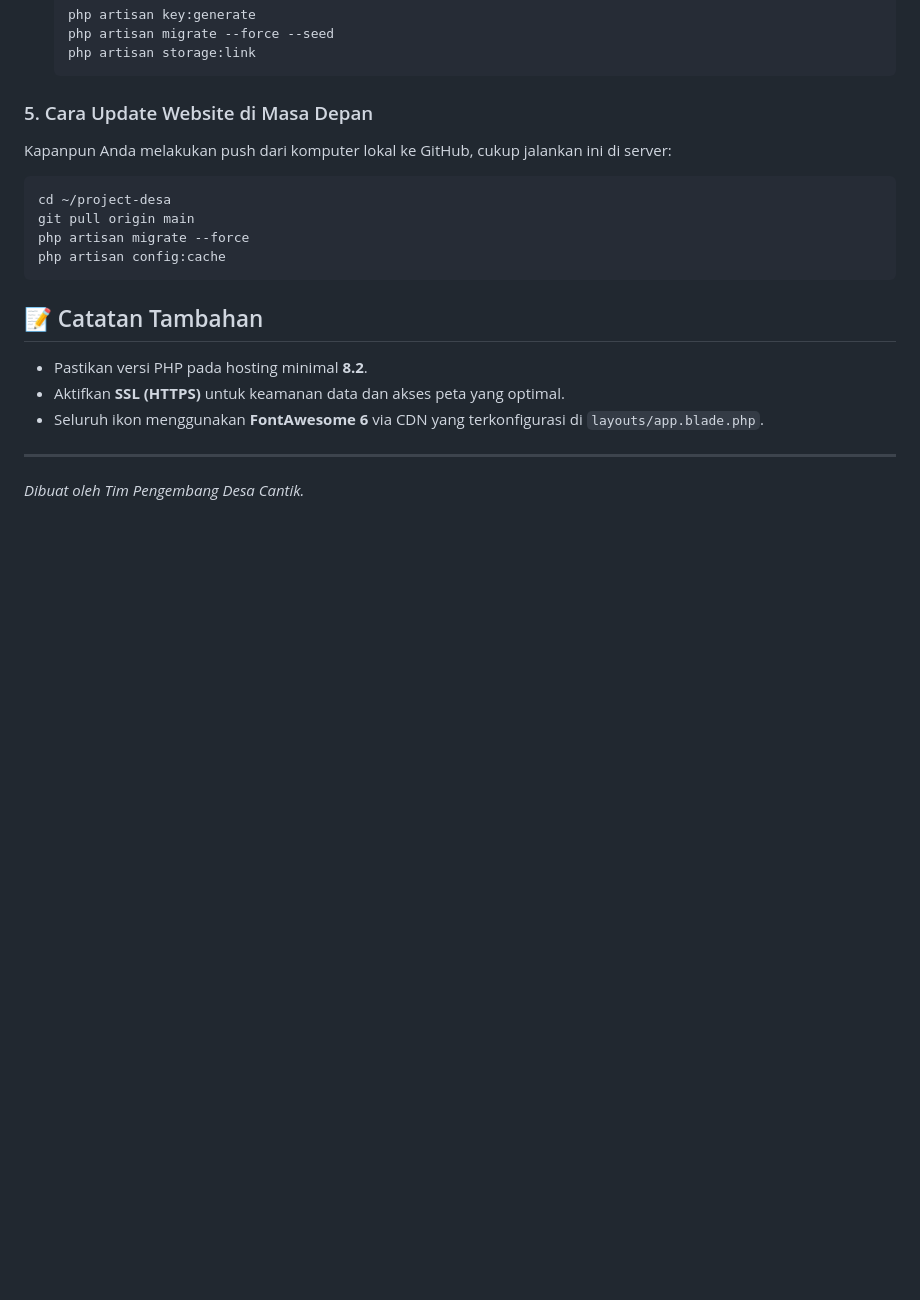
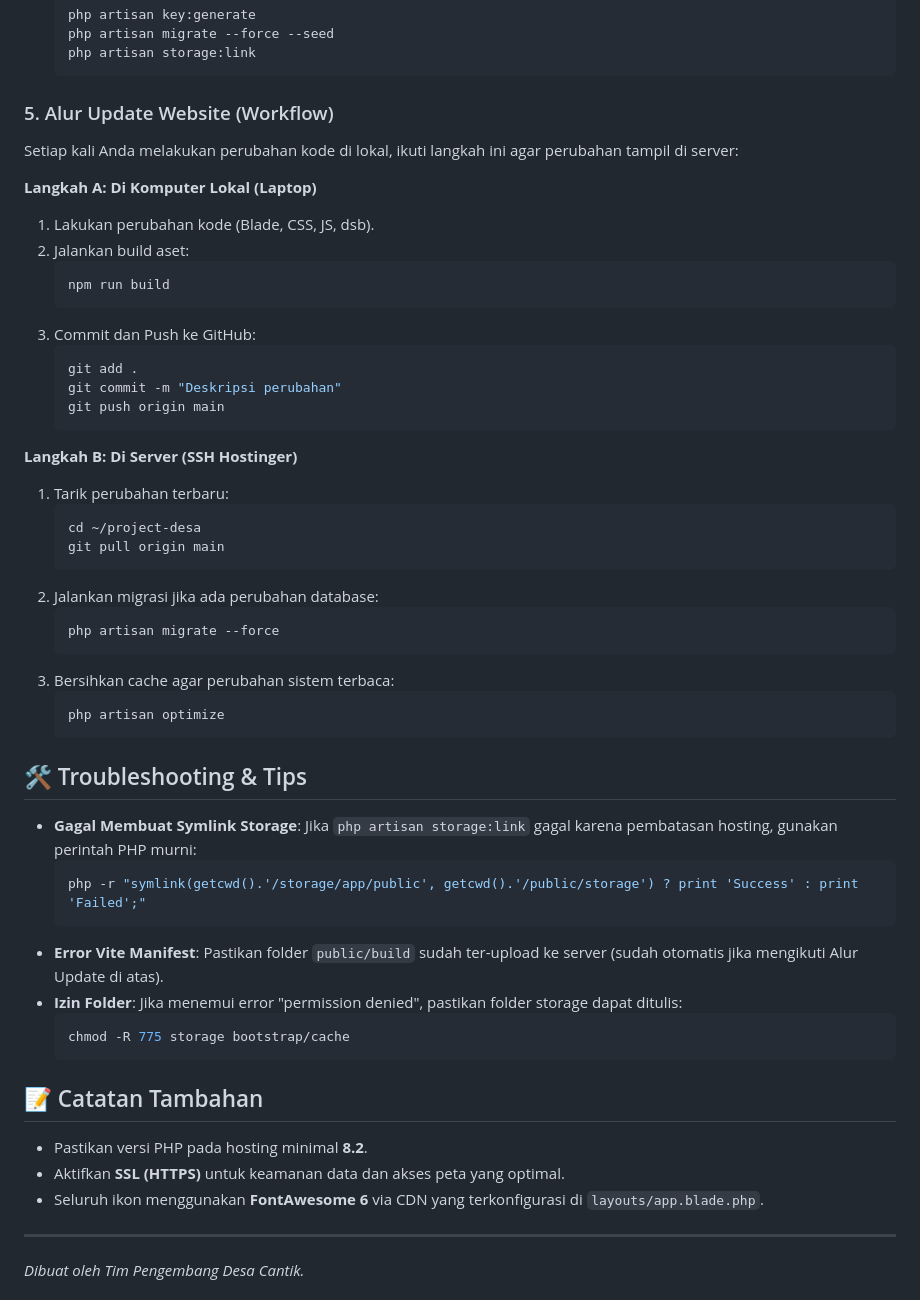
Before and after one commit to kalamangna/cms-desa, a Markdown page: README.md, the part around the change. Rendered like a GitHub page; blank space fills up the shorter version.

Commit message:
docs: update maintenance workflow in README

````diff
--- a/README.md
+++ b/README.md
@@ -99,14 +99,48 @@ git clone git@github.com:kalamangna/cms-desa.git project-desa
    php artisan storage:link
    ```
 
-### 5. Cara Update Website di Masa Depan
-Kapanpun Anda melakukan push dari komputer lokal ke GitHub, cukup jalankan ini di server:
-```bash
-cd ~/project-desa
-git pull origin main
-php artisan migrate --force
-php artisan config:cache
-```
+### 5. Alur Update Website (Workflow)
+Setiap kali Anda melakukan perubahan kode di lokal, ikuti langkah ini agar perubahan tampil di server:
+
+**Langkah A: Di Komputer Lokal (Laptop)**
+1. Lakukan perubahan kode (Blade, CSS, JS, dsb).
+2. Jalankan build aset:
+   ```bash
+   npm run build
+   ```
+3. Commit dan Push ke GitHub:
+   ```bash
+   git add .
+   git commit -m "Deskripsi perubahan"
+   git push origin main
+   ```
+
+**Langkah B: Di Server (SSH Hostinger)**
+1. Tarik perubahan terbaru:
+   ```bash
+   cd ~/project-desa
+   git pull origin main
+   ```
+2. Jalankan migrasi jika ada perubahan database:
+   ```bash
+   php artisan migrate --force
+   ```
+3. Bersihkan cache agar perubahan sistem terbaca:
+   ```bash
+   php artisan optimize
+   ```
+
+## 🛠️ Troubleshooting & Tips
+
+- **Gagal Membuat Symlink Storage**: Jika `php artisan storage:link` gagal karena pembatasan hosting, gunakan perintah PHP murni:
+  ```bash
+  php -r "symlink(getcwd().'/storage/app/public', getcwd().'/public/storage') ? print 'Success' : print 'Failed';"
+  ```
+- **Error Vite Manifest**: Pastikan folder `public/build` sudah ter-upload ke server (sudah otomatis jika mengikuti Alur Update di atas).
+- **Izin Folder**: Jika menemui error "permission denied", pastikan folder storage dapat ditulis:
+  ```bash
+  chmod -R 775 storage bootstrap/cache
+  ```
 
 ## 📝 Catatan Tambahan
 
````
